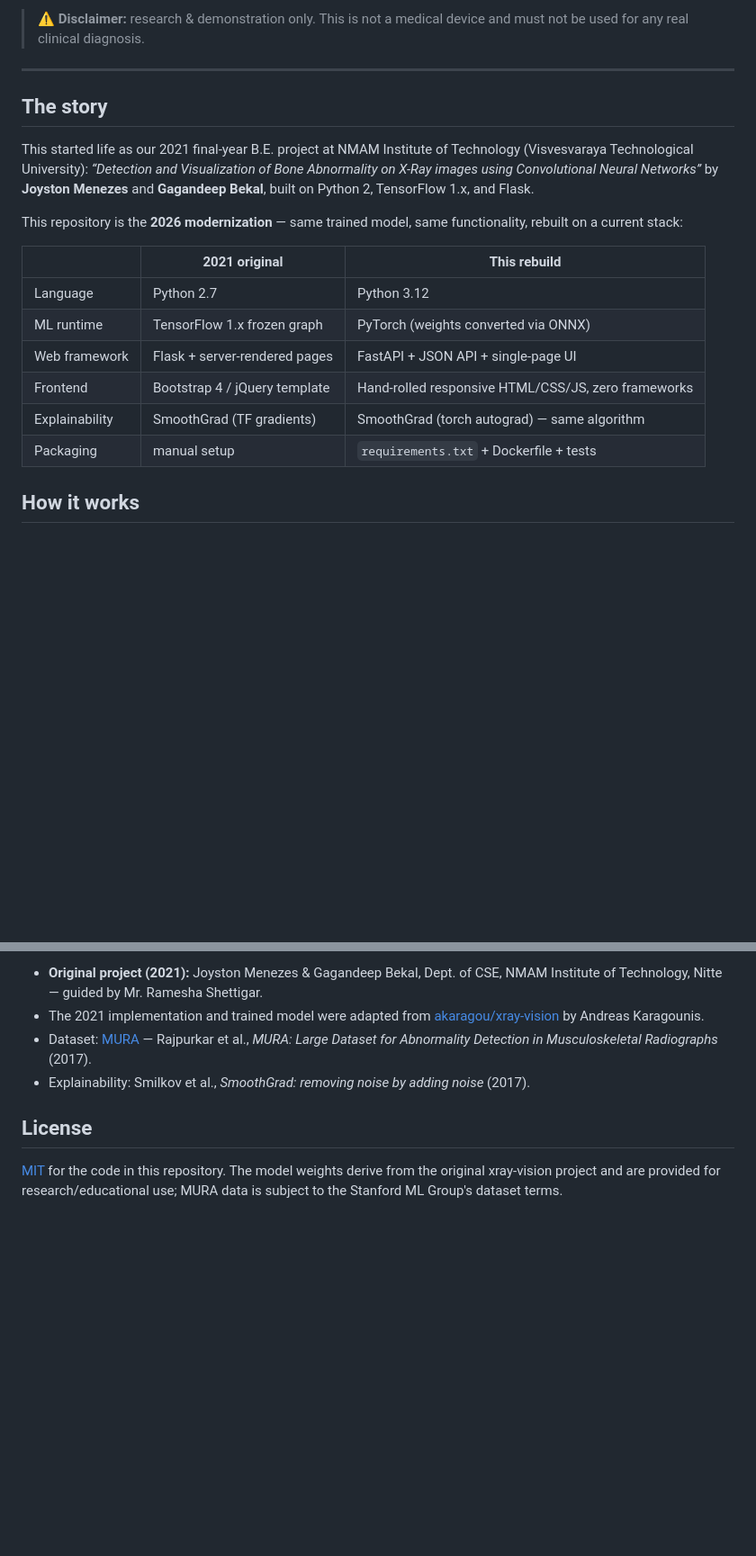
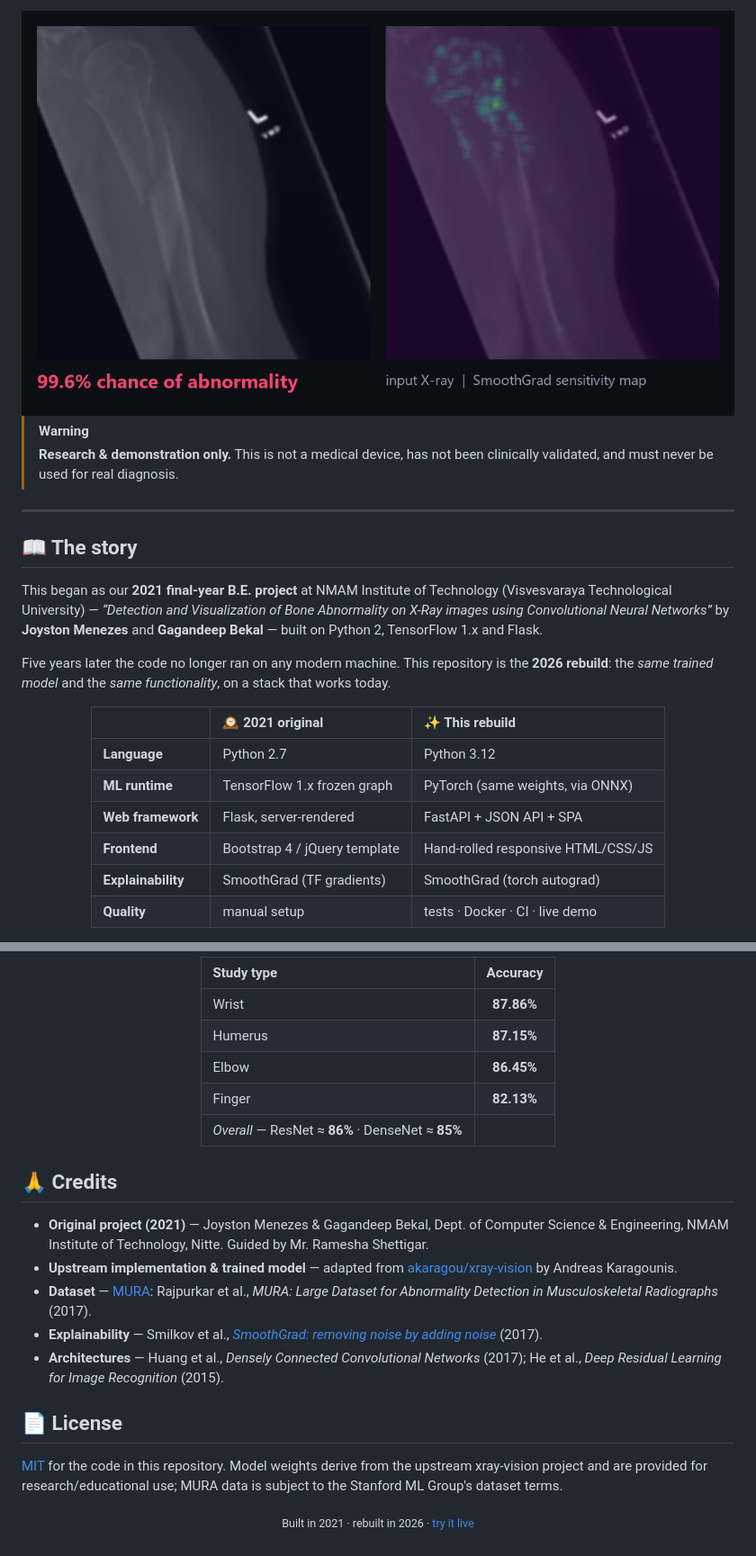
Before and after one commit to joystonmenezes/xray-vision, a Markdown page: README.md, 2 parts joined by grey strips. Shown at 90% size. Rendered like a GitHub page; blank space fills up the shorter version.

```diff
--- a/README.md
+++ b/README.md
@@ -14,27 +17,33 @@ uses an occlusion-based heatmap; the full app below computes true SmoothGrad.)
 
-> ⚠️ **Disclaimer:** research & demonstration only. This is not a medical device and must
-> not be used for any real clinical diagnosis.
+<img src="docs/screenshot-results.png" alt="X-Ray Vision analyzing a humerus study: 99.6% chance of abnormality, with a sensitivity map highlighting the affected region" width="820">
+
+</div>
+
+> [!WARNING]
+> **Research &amp; demonstration only.** This is not a medical device, has not been clinically
+> validated, and must never be used for real diagnosis.
 
 ---
 
-## The story
+## 📖 The story
 
-This started life as our 2021 final-year B.E. project at NMAM Institute of Technology
-(Visvesvaraya Technological University): *“Detection and Visualization of Bone Abnormality
+This began as our **2021 final-year B.E. project** at NMAM Institute of Technology
+(Visvesvaraya Technological University) — *“Detection and Visualization of Bone Abnormality
 on X-Ray images using Convolutional Neural Networks”* by **Joyston Menezes** and
-**Gagandeep Bekal**, built on Python 2, TensorFlow 1.x, and Flask.
+**Gagandeep Bekal** — built on Python 2, TensorFlow 1.x and Flask.
 
-This repository is the **2026 modernization** — same trained model, same functionality,
-rebuilt on a current stack:
+Five years later the code no longer ran on any modern machine. This repository is the
+**2026 rebuild**: the *same trained model* and the *same functionality*, on a stack that
+works today.
 
-| | 2021 original | This rebuild |
-|---|---|---|
-| Language | Python 2.7 | Python 3.12 |
-| ML runtime | TensorFlow 1.x frozen graph | PyTorch (weights converted via ONNX) |
-| Web framework | Flask + server-rendered pages | FastAPI + JSON API + single-page UI |
-| Frontend | Bootstrap 4 / jQuery template | Hand-rolled responsive HTML/CSS/JS, zero frameworks |
-| Explainability | SmoothGrad (TF gradients) | SmoothGrad (torch autograd) — same algorithm |
-| Packaging | manual setup | `requirements.txt` + Dockerfile + tests |
+<div align="center">
 
-## How it works
+| | 🕰️ 2021 original | ✨ This rebuild |
+|:---|:---|:---|
+| **Language** | Python 2.7 | Python 3.12 |
+| **ML runtime** | TensorFlow 1.x frozen graph | PyTorch (same weights, via ONNX) |
+| **Web framework** | Flask, server-rendered | FastAPI + JSON API + SPA |
+| **Frontend** | Bootstrap 4 / jQuery template | Hand-rolled responsive HTML/CSS/JS |
+| **Explainability** | SmoothGrad (TF gradients) | SmoothGrad (torch autograd) |
+| **Quality** | manual setup | tests · Docker · CI · live demo |
 
@@ -139,15 +182,36 @@ accuracy, with per-study-type performance of 86.45% (elbow), 82.13% (finger), 87
 
-- **Original project (2021):** Joyston Menezes & Gagandeep Bekal, Dept. of CSE,
-  NMAM Institute of Technology, Nitte — guided by Mr. Ramesha Shettigar.
-- The 2021 implementation and trained model were adapted from
+| Study type | Accuracy |
+|:---|:---:|
+| Wrist | **87.86%** |
+| Humerus | **87.15%** |
+| Elbow | **86.45%** |
+| Finger | **82.13%** |
+| *Overall* — ResNet ≈ **86%** · DenseNet ≈ **85%** | |
+
+</div>
+
+## 🙏 Credits
+
+- **Original project (2021)** — Joyston Menezes &amp; Gagandeep Bekal, Dept. of Computer
+  Science &amp; Engineering, NMAM Institute of Technology, Nitte. Guided by
+  Mr. Ramesha Shettigar.
+- **Upstream implementation &amp; trained model** — adapted from
   [akaragou/xray-vision](https://github.com/akaragou/xray-vision) by Andreas Karagounis.
-- Dataset: [MURA](https://stanfordmlgroup.github.io/competitions/mura/) — Rajpurkar et
-  al., *MURA: Large Dataset for Abnormality Detection in Musculoskeletal Radiographs*
-  (2017).
-- Explainability: Smilkov et al., *SmoothGrad: removing noise by adding noise* (2017).
+- **Dataset** — [MURA](https://stanfordmlgroup.github.io/competitions/mura/): Rajpurkar et al.,
+  *MURA: Large Dataset for Abnormality Detection in Musculoskeletal Radiographs* (2017).
+- **Explainability** — Smilkov et al.,
+  *[SmoothGrad: removing noise by adding noise](https://arxiv.org/abs/1706.03825)* (2017).
+- **Architectures** — Huang et al., *Densely Connected Convolutional Networks* (2017);
+  He et al., *Deep Residual Learning for Image Recognition* (2015).
 
-## License
+## 📄 License
 
-[MIT](LICENSE) for the code in this repository. The model weights derive from the
-original xray-vision project and are provided for research/educational use; MURA data
-is subject to the Stanford ML Group's dataset terms.
+[MIT](LICENSE) for the code in this repository. Model weights derive from the upstream
+xray-vision project and are provided for research/educational use; MURA data is subject to
+the Stanford ML Group's dataset terms.
+
+<div align="center">
+
+<sub>Built in 2021 · rebuilt in 2026 · <a href="https://joystonmenezes.github.io/xray-vision/">try it live</a></sub>
+
+</div>
```
Also changed, not shown: other parts of README.md (+87 -50 lines).
